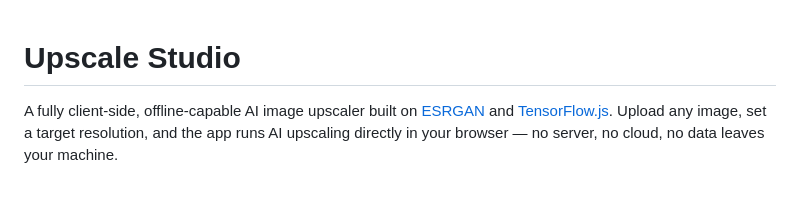
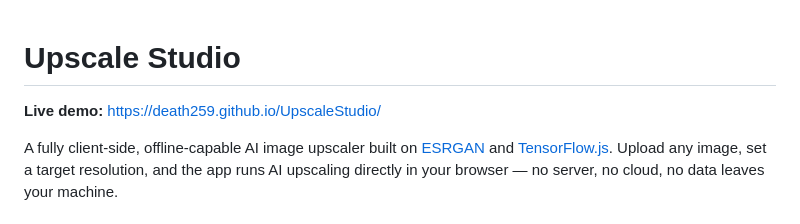
Before and after one commit to Death259/UpscaleStudio, a Markdown page: README.md, the part around the change. GitHub-like rendering; blank space fills up the shorter version.

Commit message:
Add live demo URL to README
https://claude.ai/code/session_01U3CvgJLPPwtdqnBHih1d2H

```diff
--- a/README.md
+++ b/README.md
@@ -1,4 +1,6 @@
 # Upscale Studio
+
+**Live demo:** https://death259.github.io/UpscaleStudio/
 
 A fully client-side, offline-capable AI image upscaler built on [ESRGAN](https://github.com/xinntao/ESRGAN) and [TensorFlow.js](https://www.tensorflow.org/js). Upload any image, set a target resolution, and the app runs AI upscaling directly in your browser — no server, no cloud, no data leaves your machine.
 
```
